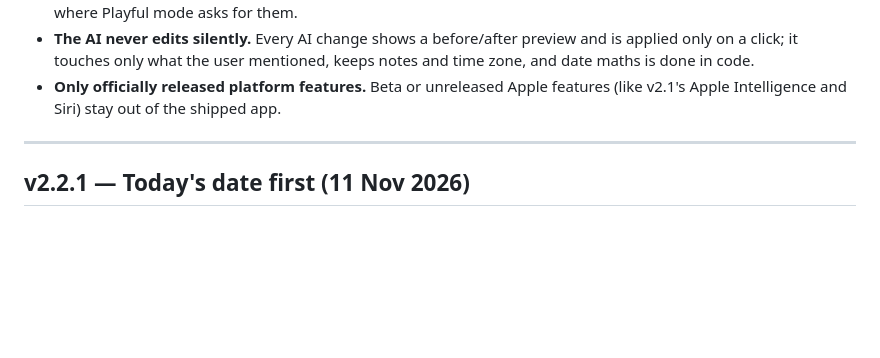
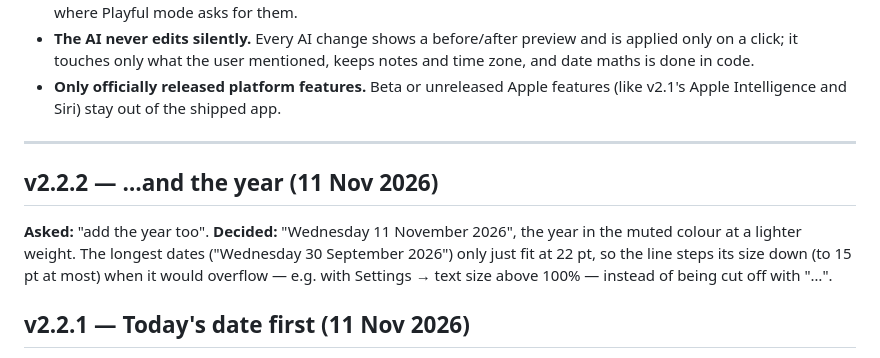
Before and after one commit to jamalxcode/personalcalendar, a Markdown page: DESIGN.md, the part around the change. Rendered like a GitHub page; blank space fills up the shorter version.

```diff
--- a/DESIGN.md
+++ b/DESIGN.md
@@ -17,6 +17,10 @@ technical lessons are in [LESSONS.md](LESSONS.md).
 - **Only officially released platform features.** Beta or unreleased Apple features (like v2.1's Apple Intelligence and Siri) stay out of the shipped app.
 
 ---
+
+## v2.2.2 — …and the year (11 Nov 2026)
+
+**Asked:** "add the year too". **Decided:** "Wednesday 11 November 2026", the year in the muted colour at a lighter weight. The longest dates ("Wednesday 30 September 2026") only just fit at 22 pt, so the line steps its size down (to 15 pt at most) when it would overflow — e.g. with Settings → text size above 100% — instead of being cut off with "…".
 
 ## v2.2.1 — Today's date first (11 Nov 2026)
 
```
Also changed, not shown: CHANGELOG.md (+4 -0 lines), README.md (+1 -1 lines), docs/design/v2.2-panel.png, 4 other files.
